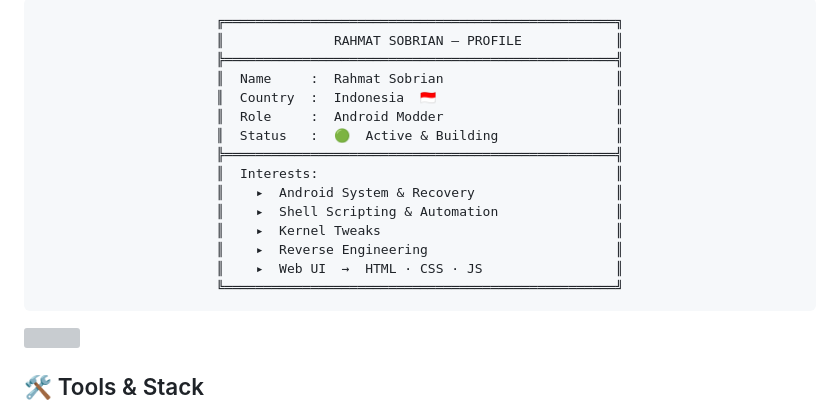
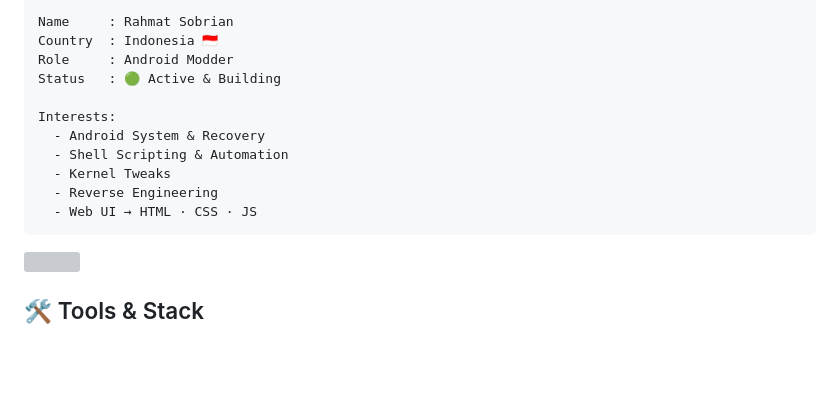
Before and after one commit to rahmatsobrian/rahmatsobrian, a Markdown page: README.md, the part around one of its changes. GitHub-like rendering; blank space fills up the shorter version; grey boxes are pictures that could not be loaded.

````diff
--- a/README.md
+++ b/README.md
@@ -36,18 +34,14 @@
 
 ```yaml
-╔══════════════════════════════════════════════════╗
-║              RAHMAT SOBRIAN — PROFILE            ║
-╠══════════════════════════════════════════════════╣
-║  Name     :  Rahmat Sobrian                      ║
-║  Country  :  Indonesia  🇮🇩                       ║
-║  Role     :  Android Modder                      ║
-║  Status   :  🟢  Active & Building               ║
-╠══════════════════════════════════════════════════╣
-║  Interests:                                      ║
-║    ▸  Android System & Recovery                  ║
-║    ▸  Shell Scripting & Automation               ║
-║    ▸  Kernel Tweaks                              ║
-║    ▸  Reverse Engineering                        ║
-║    ▸  Web UI  →  HTML · CSS · JS                 ║
-╚══════════════════════════════════════════════════╝
+Name     : Rahmat Sobrian
+Country  : Indonesia 🇮🇩
+Role     : Android Modder
+Status   : 🟢 Active & Building
+
+Interests:
+  - Android System & Recovery
+  - Shell Scripting & Automation
+  - Kernel Tweaks
+  - Reverse Engineering
+  - Web UI → HTML · CSS · JS
 ```
````
Also changed, not shown: other parts of README.md (+10 -32 lines).
